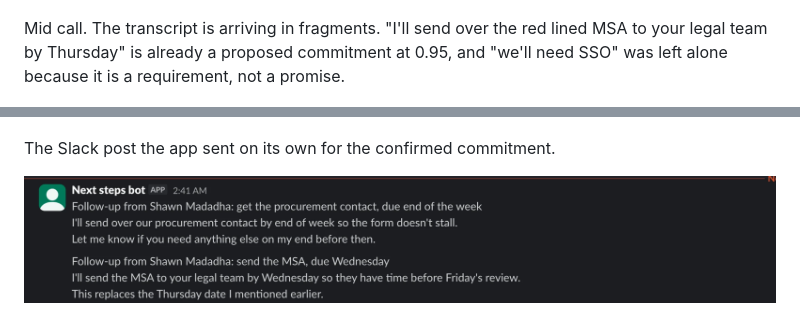
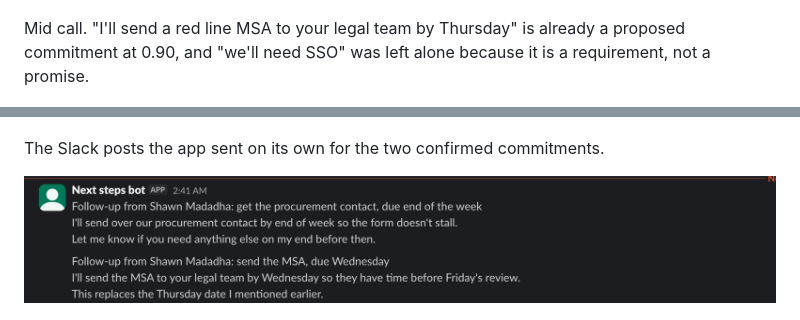
Before and after one commit to ShawnMadadha/next-steps-bot, a Markdown page: README.md, 2 parts joined by grey strips. Rendered like a GitHub page.

Commit message:
README: captions match the new screenshots

```diff
--- a/README.md
+++ b/README.md
@@ -49,7 +49,7 @@ The index lists every bot with its platform, current status and commitment count
 
 ![Index page with one live bot](docs/screenshots/01-index.png)
 
-Mid call. The transcript is arriving in fragments. "I'll send over the red lined MSA to your legal team by Thursday" is already a proposed commitment at 0.95, and "we'll need SSO" was left alone because it is a requirement, not a promise.
+Mid call. "I'll send a red line MSA to your legal team by Thursday" is already a proposed commitment at 0.90, and "we'll need SSO" was left alone because it is a requirement, not a promise.
 
 ![Bot page during the call: status timeline, live commitments, transcript](docs/screenshots/02-live-commitments.png)
 
@@ -57,7 +57,7 @@ After the call. The Thursday version is superseded, the Wednesday version was co
 
 ![Bot page after the call: superseded, sent, unsure, follow-ups](docs/screenshots/03-after-the-call.png)
 
-The Slack post the app sent on its own for the confirmed commitment.
+The Slack posts the app sent on its own for the two confirmed commitments.
 
 ![Slack channel with the follow-up posted by the bot](docs/screenshots/04-slack.png)
 
```
